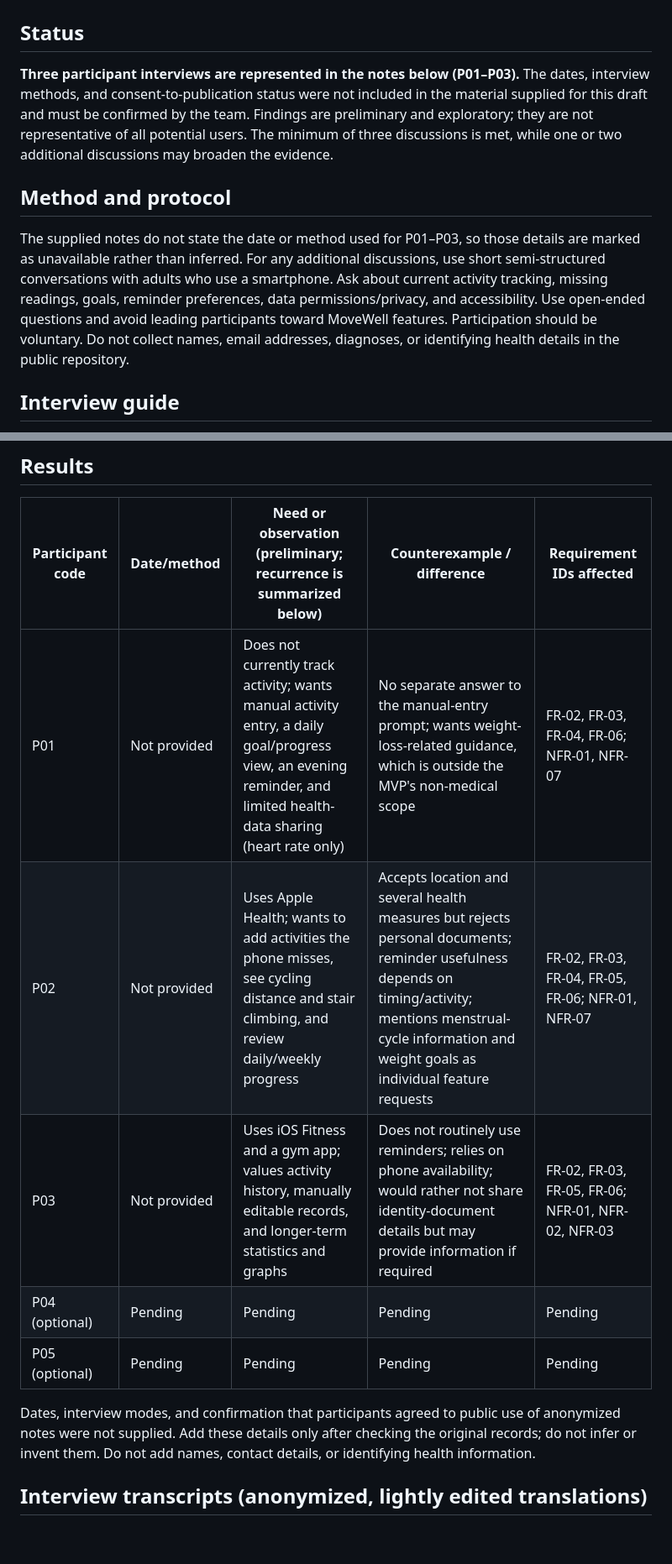
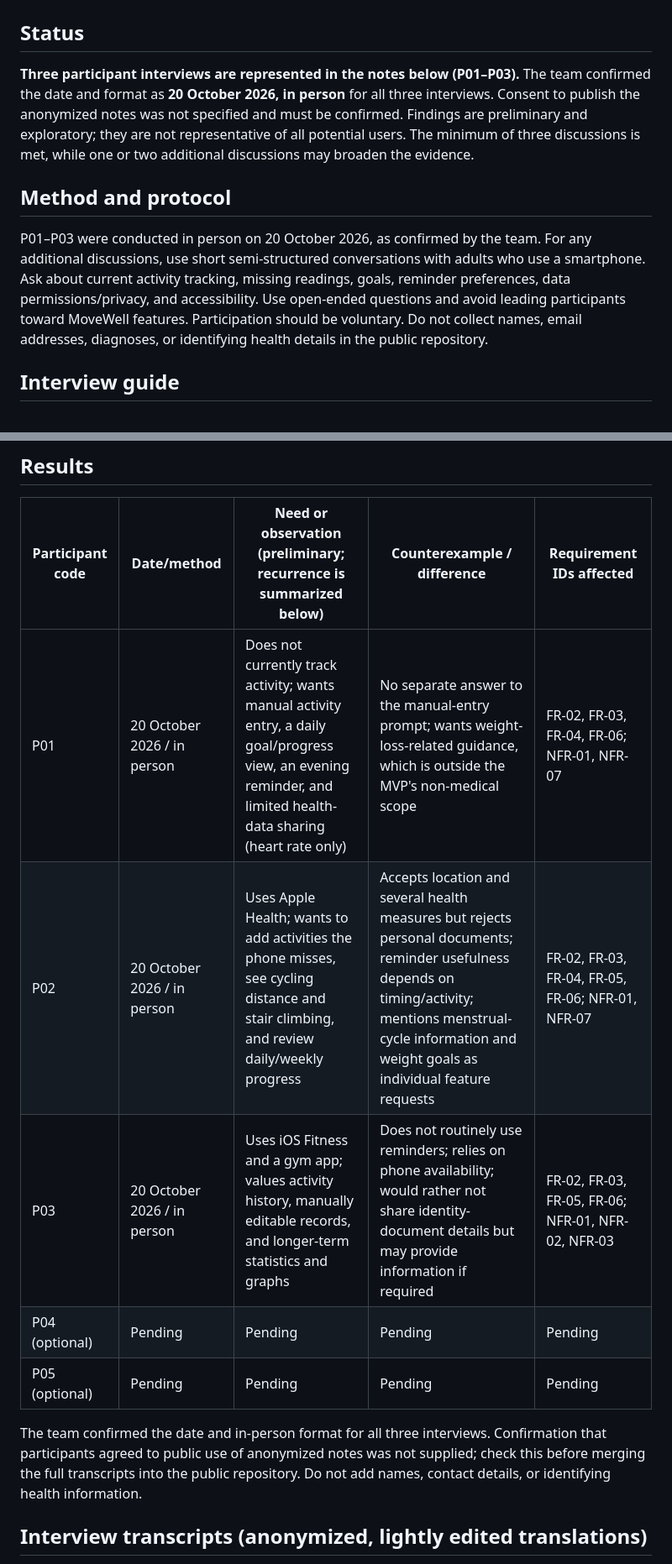
Before and after one commit to danelyaab/Diploma_Project, a Markdown page: docs/research/interview-summary.md, 2 parts joined by grey strips. Shown at 84% size. Drawn GitHub-style; blank space fills up the shorter version.

```diff
--- a/docs/research/interview-summary.md
+++ b/docs/research/interview-summary.md
@@ -1,10 +1,10 @@
 # User discovery: interview protocol and results
 
 ## Status
-**Three participant interviews are represented in the notes below (P01–P03).** The dates, interview methods, and consent-to-publication status were not included in the material supplied for this draft and must be confirmed by the team. Findings are preliminary and exploratory; they are not representative of all potential users. The minimum of three discussions is met, while one or two additional discussions may broaden the evidence.
+**Three participant interviews are represented in the notes below (P01–P03).** The team confirmed the date and format as **20 October 2026, in person** for all three interviews. Consent to publish the anonymized notes was not specified and must be confirmed. Findings are preliminary and exploratory; they are not representative of all potential users. The minimum of three discussions is met, while one or two additional discussions may broaden the evidence.
 
 ## Method and protocol
-The supplied notes do not state the date or method used for P01–P03, so those details are marked as unavailable rather than inferred. For any additional discussions, use short semi-structured conversations with adults who use a smartphone. Ask about current activity tracking, missing readings, goals, reminder preferences, data permissions/privacy, and accessibility. Use open-ended questions and avoid leading participants toward MoveWell features. Participation should be voluntary. Do not collect names, email addresses, diagnoses, or identifying health details in the public repository.
+P01–P03 were conducted in person on 20 October 2026, as confirmed by the team. For any additional discussions, use short semi-structured conversations with adults who use a smartphone. Ask about current activity tracking, missing readings, goals, reminder preferences, data permissions/privacy, and accessibility. Use open-ended questions and avoid leading participants toward MoveWell features. Participation should be voluntary. Do not collect names, email addresses, diagnoses, or identifying health details in the public repository.
 
 ## Interview guide
 1. How do you currently keep track of physical activity, if at all?
@@ -21,13 +21,13 @@ The supplied notes do not state the date or method used for P01–P03, so those
 
 | Participant code | Date/method | Need or observation (preliminary; recurrence is summarized below) | Counterexample / difference | Requirement IDs affected |
 |---|---|---|---|---|
-| P01 | Not provided | Does not currently track activity; wants manual activity entry, a daily goal/progress view, an evening reminder, and limited health-data sharing (heart rate only) | No separate answer to the manual-entry prompt; wants weight-loss-related guidance, which is outside the MVP's non-medical scope | FR-02, FR-03, FR-04, FR-06; NFR-01, NFR-07 |
-| P02 | Not provided | Uses Apple Health; wants to add activities the phone misses, see cycling distance and stair climbing, and review daily/weekly progress | Accepts location and several health measures but rejects personal documents; reminder usefulness depends on timing/activity; mentions menstrual-cycle information and weight goals as individual feature requests | FR-02, FR-03, FR-04, FR-05, FR-06; NFR-01, NFR-07 |
-| P03 | Not provided | Uses iOS Fitness and a gym app; values activity history, manually editable records, and longer-term statistics and graphs | Does not routinely use reminders; relies on phone availability; would rather not share identity-document details but may provide information if required | FR-02, FR-03, FR-05, FR-06; NFR-01, NFR-02, NFR-03 |
+| P01 | 20 October 2026 / in person | Does not currently track activity; wants manual activity entry, a daily goal/progress view, an evening reminder, and limited health-data sharing (heart rate only) | No separate answer to the manual-entry prompt; wants weight-loss-related guidance, which is outside the MVP's non-medical scope | FR-02, FR-03, FR-04, FR-06; NFR-01, NFR-07 |
+| P02 | 20 October 2026 / in person | Uses Apple Health; wants to add activities the phone misses, see cycling distance and stair climbing, and review daily/weekly progress | Accepts location and several health measures but rejects personal documents; reminder usefulness depends on timing/activity; mentions menstrual-cycle information and weight goals as individual feature requests | FR-02, FR-03, FR-04, FR-05, FR-06; NFR-01, NFR-07 |
+| P03 | 20 October 2026 / in person | Uses iOS Fitness and a gym app; values activity history, manually editable records, and longer-term statistics and graphs | Does not routinely use reminders; relies on phone availability; would rather not share identity-document details but may provide information if required | FR-02, FR-03, FR-05, FR-06; NFR-01, NFR-02, NFR-03 |
 | P04 (optional) | Pending | Pending | Pending | Pending |
 | P05 (optional) | Pending | Pending | Pending | Pending |
 
-Dates, interview modes, and confirmation that participants agreed to public use of anonymized notes were not supplied. Add these details only after checking the original records; do not infer or invent them. Do not add names, contact details, or identifying health information.
+The team confirmed the date and in-person format for all three interviews. Confirmation that participants agreed to public use of anonymized notes was not supplied; check this before merging the full transcripts into the public repository. Do not add names, contact details, or identifying health information.
 
 ## Interview transcripts (anonymized, lightly edited translations)
 
```
Also changed, not shown: README.md (+6 -6 lines), docs/project-proposal.md (+1 -1 lines).
